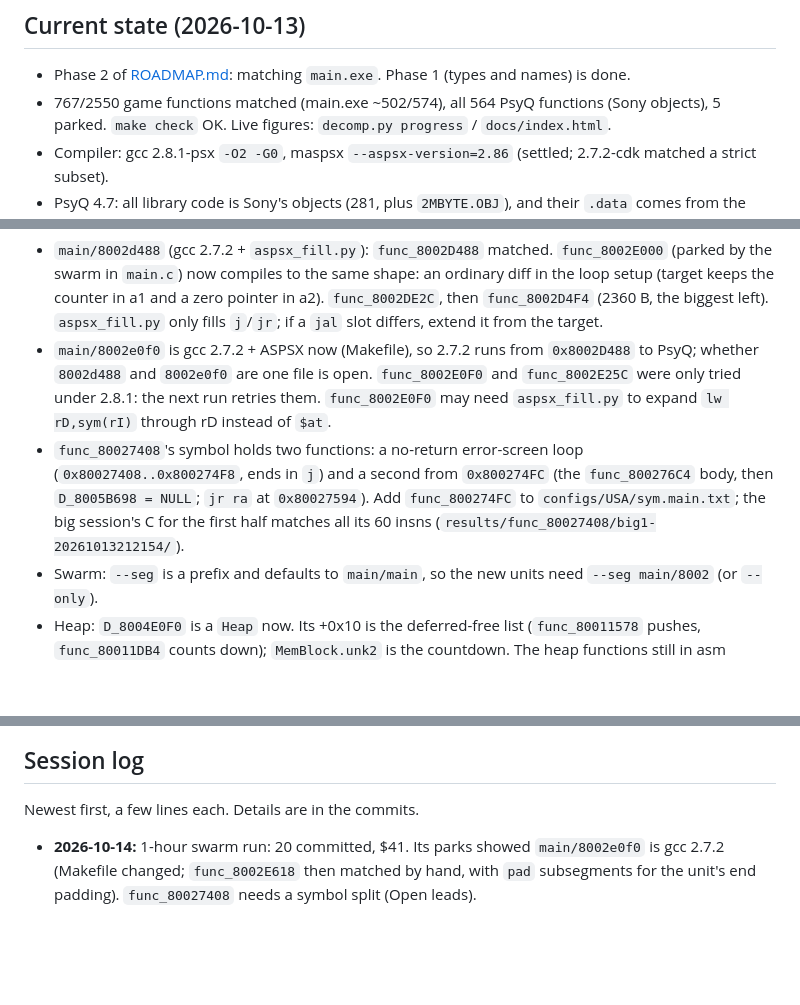
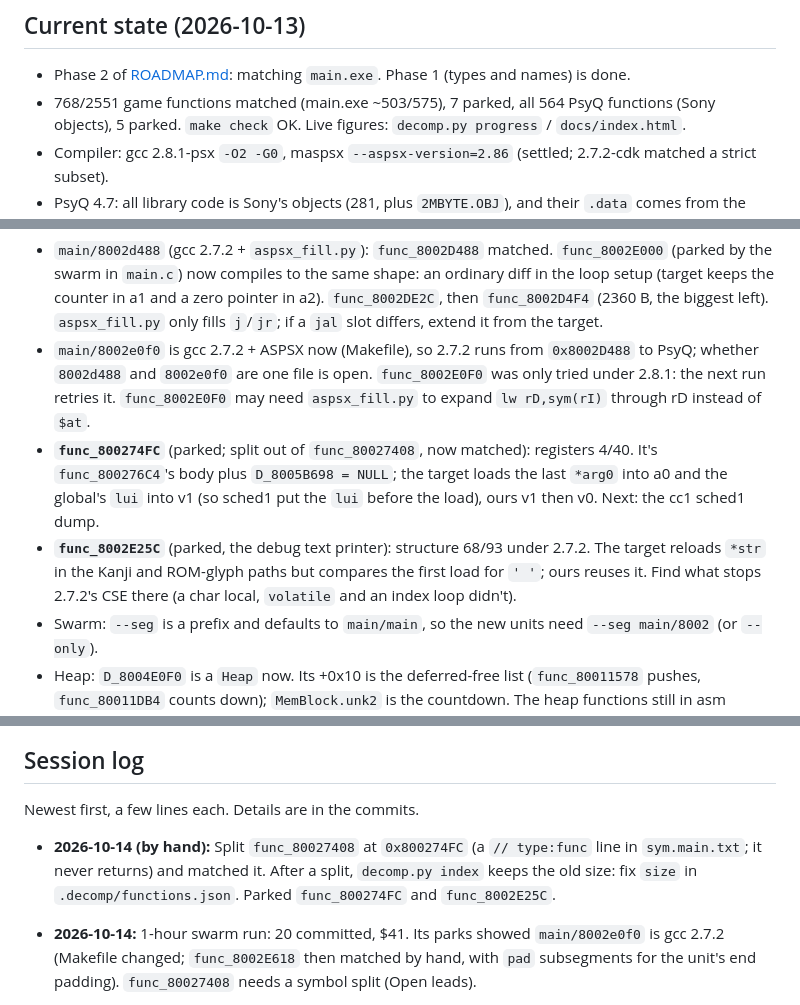
Before and after one commit to jake-r-r-w/crash_bash_decomp, a Markdown page: docs/AGENT_LOG.md, 3 parts joined by grey strips. Drawn GitHub-style; blank space fills up the shorter version.

Commit message:
Agent log: hand session, two parks and a symbol split
Co-Authored-By: Claude Opus 5.5 <noreply@anthropic.com>

```diff
--- a/docs/AGENT_LOG.md
+++ b/docs/AGENT_LOG.md
@@ -14,7 +14,7 @@ leads**, add any new gotcha, and add one short entry at the top of the
 
 - Phase 2 of [ROADMAP.md](ROADMAP.md): matching `main.exe`. Phase 1 (types
   and names) is done.
-- 767/2550 game functions matched (main.exe ~502/574),
+- 768/2551 game functions matched (main.exe ~503/575), 7 parked,
   all 564 PsyQ functions (Sony objects), 5 parked.
   `make check` OK. Live figures: `decomp.py progress` / `docs/index.html`.
 - Compiler: gcc 2.8.1-psx `-O2 -G0`, maspsx `--aspsx-version=2.86` (settled;
@@ -95,15 +95,18 @@ Other:
   differs, extend it from the target.
 - `main/8002e0f0` is gcc 2.7.2 + ASPSX now (Makefile), so 2.7.2 runs from
   `0x8002D488` to PsyQ; whether `8002d488` and `8002e0f0` are one file is
-  open. `func_8002E0F0` and `func_8002E25C` were only tried under 2.8.1:
-  the next run retries them. `func_8002E0F0` may need `aspsx_fill.py` to
+  open. `func_8002E0F0` was only tried under 2.8.1: the next run retries
+  it. `func_8002E0F0` may need `aspsx_fill.py` to
   expand `lw rD,sym(rI)` through rD instead of `$at`.
-- `func_80027408`'s symbol holds two functions: a no-return error-screen
-  loop (`0x80027408..0x800274F8`, ends in `j`) and a second from
-  `0x800274FC` (the `func_800276C4` body, then `D_8005B698 = NULL`; `jr ra`
-  at `0x80027594`). Add `func_800274FC` to `configs/USA/sym.main.txt`; the
-  big session's C for the first half matches all its 60 insns
-  (`results/func_80027408/big1-20261013212154/`).
+- **`func_800274FC`** (parked; split out of `func_80027408`, now matched):
+  registers 4/40. It's `func_800276C4`'s body plus `D_8005B698 = NULL`;
+  the target loads the last `*arg0` into a0 and the global's `lui` into v1
+  (so sched1 put the `lui` before the load), ours v1 then v0. Next: the
+  cc1 sched1 dump.
+- **`func_8002E25C`** (parked, the debug text printer): structure 68/93 under
+  2.7.2. The target reloads `*str` in the Kanji and ROM-glyph paths but
+  compares the first load for `' '`; ours reuses it. Find what stops 2.7.2's
+  CSE there (a char local, `volatile` and an index loop didn't).
 - Swarm: `--seg` is a prefix and defaults to `main/main`, so the new units
   need `--seg main/8002` (or `--only`).
 - Heap: `D_8004E0F0` is a `Heap` now. Its +0x10 is the deferred-free list
@@ -241,6 +244,10 @@ offset. Most-called functions:
 
 Newest first, a few lines each. Details are in the commits.
 
+- **2026-10-14 (by hand):** Split `func_80027408` at `0x800274FC` (a
+  `// type:func` line in `sym.main.txt`; it never returns) and matched it.
+  After a split, `decomp.py index` keeps the old size: fix `size` in
+  `.decomp/functions.json`. Parked `func_800274FC` and `func_8002E25C`.
 - **2026-10-14:** 1-hour swarm run: 20 committed, $41. Its parks showed
   `main/8002e0f0` is gcc 2.7.2 (Makefile changed; `func_8002E618` then
   matched by hand, with `pad` subsegments for the unit's end padding).
```
